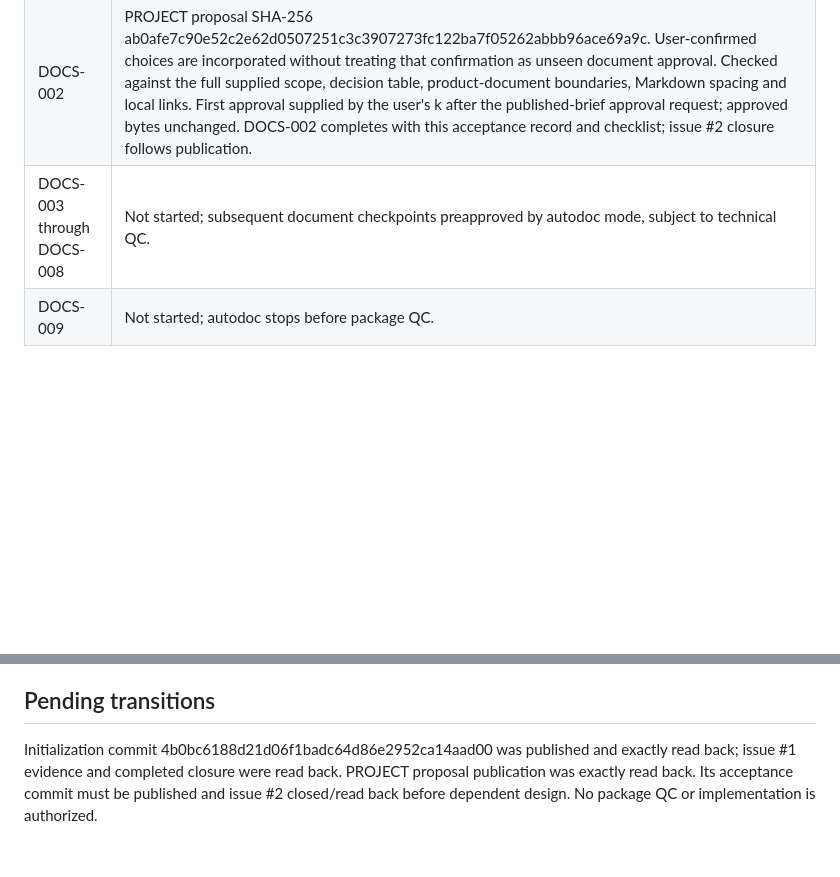
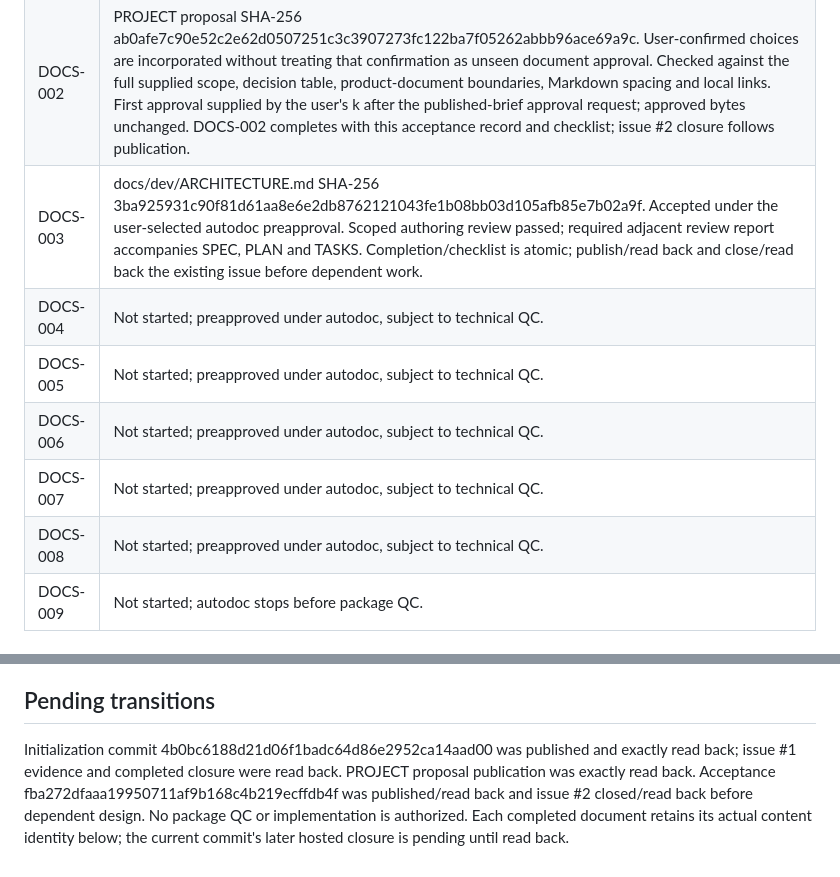
Before and after one commit to pchemguy/SDD-Manager-Demo-Tetris-ChatGPT-SinglePage-Autodoc-V1, a Markdown page: docs/dev/DOCS_PREPARATION.md, 2 parts joined by grey strips. GitHub-like rendering; blank space fills up the shorter version.

Commit message:
[DOCS-003] Define the single-file application architecture

```diff
--- a/docs/dev/DOCS_PREPARATION.md
+++ b/docs/dev/DOCS_PREPARATION.md
@@ -33,7 +33,12 @@ These are confirmed product choices; precise downstream contracts remain to be s
 | --- | --- |
 | DOCS-001 | All four root guidance files retained byte for byte against initial commit 6698c445a0f7efad9741118b8db6e6342bddd5eb; none copied. Standard task template instantiated with only DOCS-001 checked. HANDOFF records initialization and the pending brief. |
 | DOCS-002 | PROJECT proposal SHA-256 ab0afe7c90e52c2e62d0507251c3c3907273fc122ba7f05262abbb96ace69a9c. User-confirmed choices are incorporated without treating that confirmation as unseen document approval. Checked against the full supplied scope, decision table, product-document boundaries, Markdown spacing and local links. First approval supplied by the user's k after the published-brief approval request; approved bytes unchanged. DOCS-002 completes with this acceptance record and checklist; issue #2 closure follows publication. |
-| DOCS-003 through DOCS-008 | Not started; subsequent document checkpoints preapproved by autodoc mode, subject to technical QC. |
+| DOCS-003 | docs/dev/ARCHITECTURE.md SHA-256 3ba925931c90f81d61aa8e6e2db8762121043fe1b08bb03d105afb85e7b02a9f. Accepted under the user-selected autodoc preapproval. Scoped authoring review passed; required adjacent review report accompanies SPEC, PLAN and TASKS. Completion/checklist is atomic; publish/read back and close/read back the existing issue before dependent work. |
+| DOCS-004 | Not started; preapproved under autodoc, subject to technical QC. |
+| DOCS-005 | Not started; preapproved under autodoc, subject to technical QC. |
+| DOCS-006 | Not started; preapproved under autodoc, subject to technical QC. |
+| DOCS-007 | Not started; preapproved under autodoc, subject to technical QC. |
+| DOCS-008 | Not started; preapproved under autodoc, subject to technical QC. |
 | DOCS-009 | Not started; autodoc stops before package QC. |
 
 ## Initialization
@@ -48,4 +53,4 @@ These are confirmed product choices; precise downstream contracts remain to be s
 
 ## Pending transitions
 
-Initialization commit 4b0bc6188d21d06f1badc64d86e2952ca14aad00 was published and exactly read back; issue #1 evidence and completed closure were read back. PROJECT proposal publication was exactly read back. Its acceptance commit must be published and issue #2 closed/read back before dependent design. No package QC or implementation is authorized.
+Initialization commit 4b0bc6188d21d06f1badc64d86e2952ca14aad00 was published and exactly read back; issue #1 evidence and completed closure were read back. PROJECT proposal publication was exactly read back. Acceptance fba272dfaaa19950711af9b168c4b219ecffdb4f was published/read back and issue #2 closed/read back before dependent design. No package QC or implementation is authorized. Each completed document retains its actual content identity below; the current commit's later hosted closure is pending until read back.
```
Also changed, not shown: docs/dev/ARCHITECTURE.md (added, +47 -0 lines), docs/dev/DOCS_TASKS.md (+1 -1 lines).
